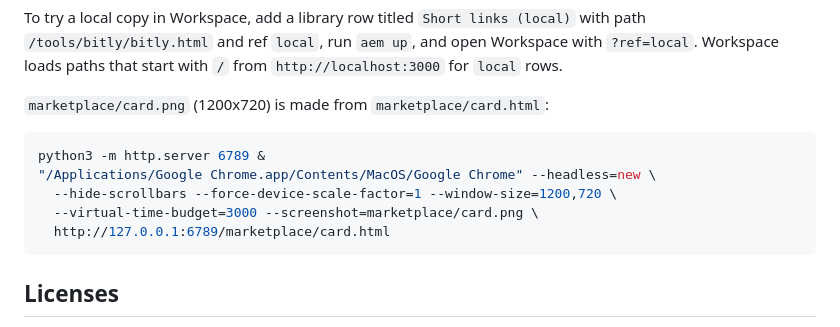
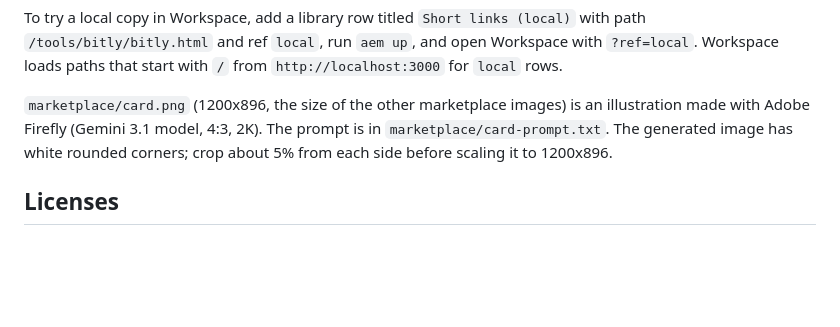
Before and after one commit to benpeter/ew-bitly, a Markdown page: README.md, the part around the change. GitHub-like rendering; blank space fills up the shorter version.

Commit message:
docs: Firefly illustration as the marketplace card, 1200x896 like the other entries

````diff
--- a/README.md
+++ b/README.md
@@ -135,15 +135,10 @@ with path `/tools/bitly/bitly.html` and ref `local`, run `aem up`, and open Work
 with `?ref=local`. Workspace loads paths that start with `/` from
 `http://localhost:3000` for `local` rows.
 
-`marketplace/card.png` (1200x720) is made from `marketplace/card.html`:
-
-```sh
-python3 -m http.server 6789 &
-"/Applications/Google Chrome.app/Contents/MacOS/Google Chrome" --headless=new \
-  --hide-scrollbars --force-device-scale-factor=1 --window-size=1200,720 \
-  --virtual-time-budget=3000 --screenshot=marketplace/card.png \
-  http://127.0.0.1:6789/marketplace/card.html
-```
+`marketplace/card.png` (1200x896, the size of the other marketplace images) is an
+illustration made with Adobe Firefly (Gemini 3.1 model, 4:3, 2K). The prompt is in
+`marketplace/card-prompt.txt`. The generated image has white rounded corners; crop
+about 5% from each side before scaling it to 1200x896.
 
 ## Licenses
 
````
Also changed, not shown: marketplace/card.png, 3 other files.
